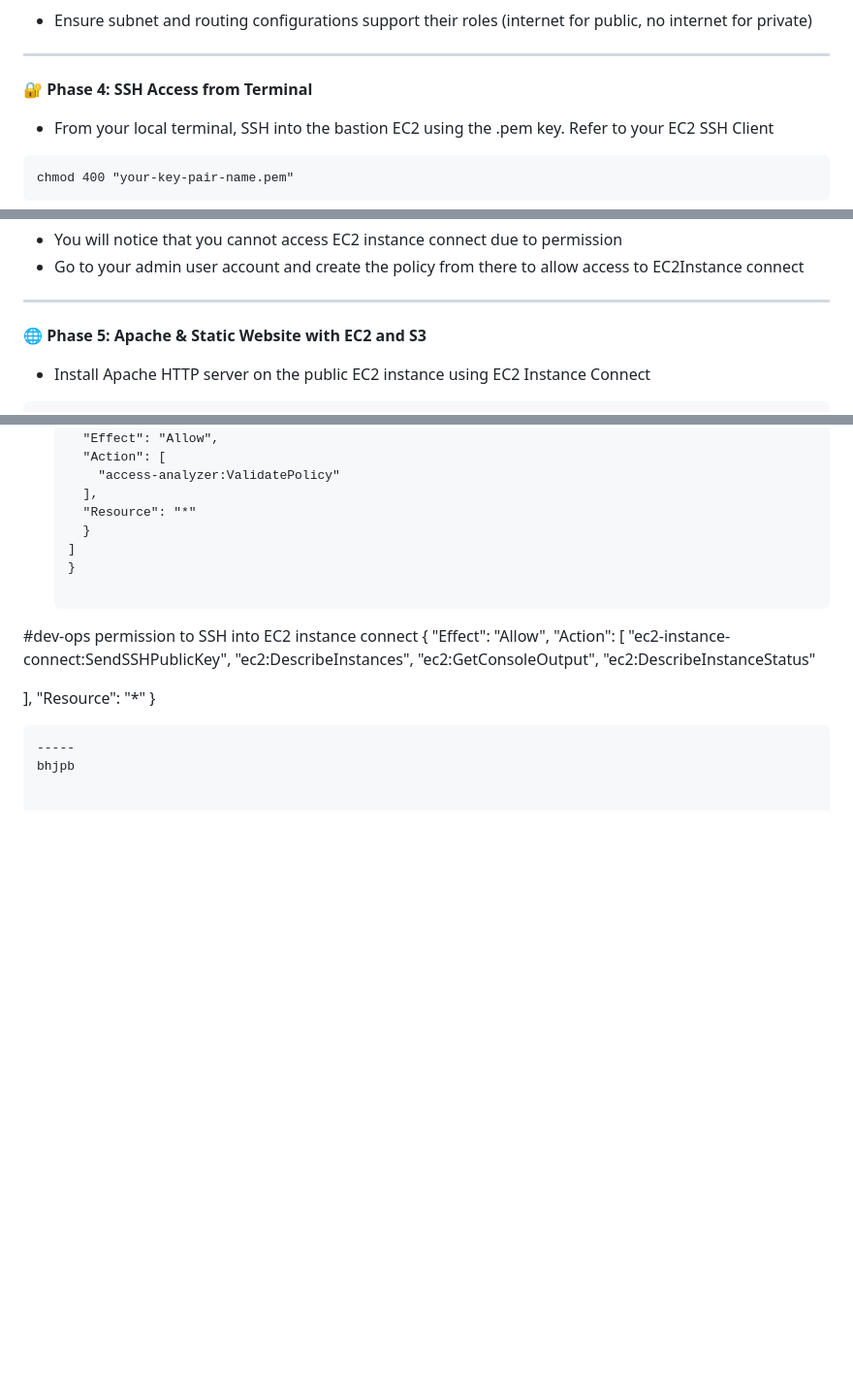
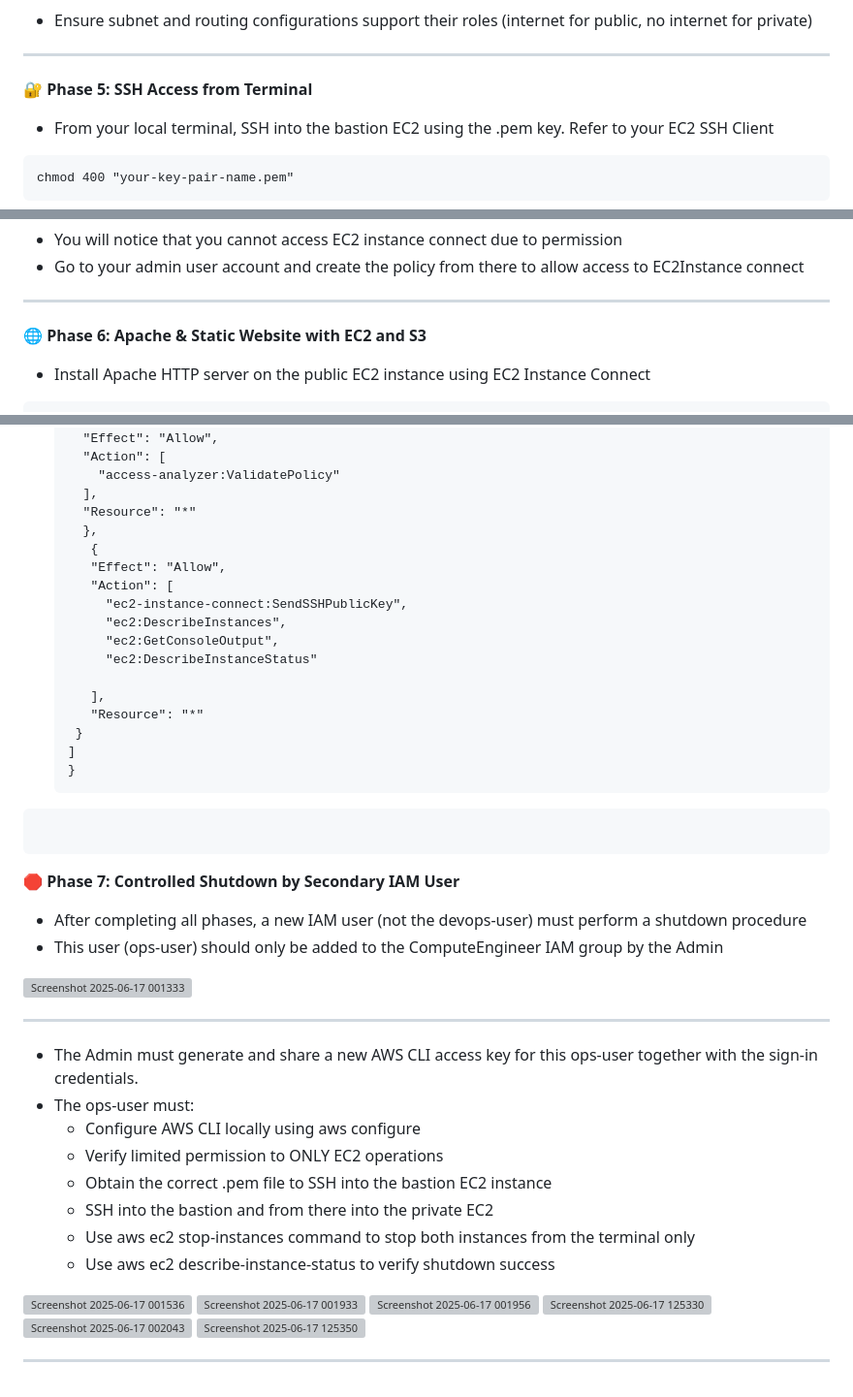
Before and after one commit to oriolatobi04/AWS-Cloud-Projects, a Markdown page: project-1.md, 3 parts joined by grey strips. Shown at 97% size. Drawn GitHub-style; blank space fills up the shorter version; grey boxes are pictures that could not be loaded.

Commit message:
Update project-1.md
Uploaded project 1

````diff
--- a/project-1.md
+++ b/project-1.md
@@ -240,7 +240,7 @@ This role will allow our EC2 to communicate with content inside of S3 buckets.
 - Ensure subnet and routing configurations support their roles (internet for public, no internet for private)
 -----
 
-**🔐 Phase 4: SSH Access from Terminal**
+**🔐 Phase 5: SSH Access from Terminal**
 
 - From your local terminal, SSH into the bastion EC2 using the .pem key. Refer to your EC2 SSH Client
 ```
@@ -276,7 +276,7 @@ ip addr
 - Go to your admin user account and create the policy from there to allow access to EC2Instance connect
 -----
 
-**🌐 Phase 5: Apache & Static Website with EC2 and S3**
+**🌐 Phase 6: Apache & Static Website with EC2 and S3**
 
 - Install Apache HTTP server on the public EC2 instance using EC2 Instance Connect
 ```
@@ -370,22 +370,45 @@ We can also host a static website on S3. Upload your index.html to your bucket.
       "access-analyzer:ValidatePolicy"
     ],
     "Resource": "*"
-    }
+    },
+     {
+     "Effect": "Allow",
+     "Action": [
+       "ec2-instance-connect:SendSSHPublicKey",
+       "ec2:DescribeInstances",
+       "ec2:GetConsoleOutput",
+       "ec2:DescribeInstanceStatus"
+
+     ],
+     "Resource": "*"
+   }
   ]
   }
+```
+```
+**🛑 Phase 7: Controlled Shutdown by Secondary IAM User**
 
-#dev-ops permission to SSH into EC2 instance connect
-{
-  "Effect": "Allow",
-  "Action": [
-    "ec2-instance-connect:SendSSHPublicKey",
-    "ec2:DescribeInstances",
-    "ec2:GetConsoleOutput",
-    "ec2:DescribeInstanceStatus"
+- After completing all phases, a new IAM user (not the devops-user) must perform a shutdown procedure
+- This user (ops-user) should only be added to the ComputeEngineer IAM group by the Admin
 
-  ],
-  "Resource": "*"
-}
-```
+![Screenshot 2025-06-17 001333](https://github.com/user-attachments/assets/737c493d-bc6a-4f0f-9c01-161cb468b70e)
+
+---
+- The Admin must generate and share a new AWS CLI access key for this ops-user together with the sign-in credentials.
+- The ops-user must:
+  - Configure AWS CLI locally using aws configure
+  - Verify limited permission to ONLY EC2 operations
+  - Obtain the correct .pem file to SSH into the bastion EC2 instance
+  - SSH into the bastion and from there into the private EC2
+  - Use aws ec2 stop-instances command to stop both instances from the terminal only
+  - Use aws ec2 describe-instance-status to verify shutdown success
+
+![Screenshot 2025-06-17 001536](https://github.com/user-attachments/assets/0fcb9842-8a27-4681-82e7-38d44739c0aa)
+![Screenshot 2025-06-17 001933](https://github.com/user-attachments/assets/c40c2804-6b1c-4be2-a075-108644e2bc2c)
+![Screenshot 2025-06-17 001956](https://github.com/user-attachments/assets/47f5be3b-2e35-4ab3-9c4a-320349018420)
+![Screenshot 2025-06-17 125330](https://github.com/user-attachments/assets/77811efc-8abe-41ad-ba83-f6a1b8fcc555)
+![Screenshot 2025-06-17 002043](https://github.com/user-attachments/assets/36342df1-7777-4605-8df3-699d08a7d10e)
+![Screenshot 2025-06-17 125350](https://github.com/user-attachments/assets/fba52319-a6b1-47ee-8879-6716e03d7079)
+
+
 -----
-bhjpb
````
